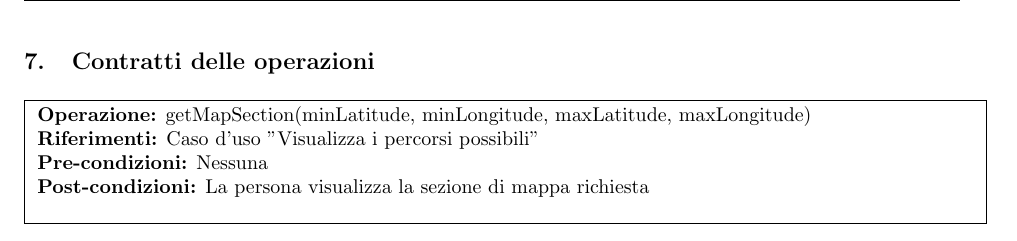
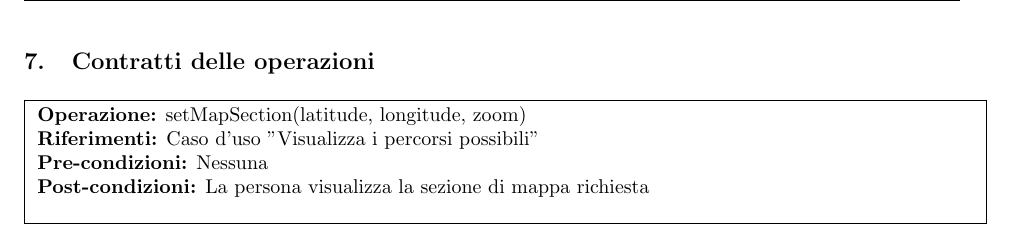
Before and after one commit to Software-Engineering-Unimib/lo-presti-greenroute-lop, a LaTeX document (documents/analysis.tex, which reads documents/src/analysis/operation_contracts.tex): part of page 10 of 10, cut so that both start at the same text. Compiled offline with pdfLaTeX.

Commit message:
docs(design): sostituita l'operazione getMapSection(minLatitude, minLongitude, maxLatitude, maxLongitude) con setMapSection(latitude, longitude, zoom)

```diff
--- a/documents/src/analysis/operation_contracts.tex
+++ b/documents/src/analysis/operation_contracts.tex
@@ -13,7 +13,7 @@
 }
 
 \operationcontract
-	{getMapSection(minLatitude, minLongitude, maxLatitude, maxLongitude)}
+	{setMapSection(latitude, longitude, zoom)}
 	{Caso d'uso "Visualizza i percorsi possibili"}
 	{Nessuna}
 	{La persona visualizza la sezione di mappa richiesta}
```
Also changed, not shown: documents/src/analysis/system_sequence_diagrams.tex (+1 -1 lines).
